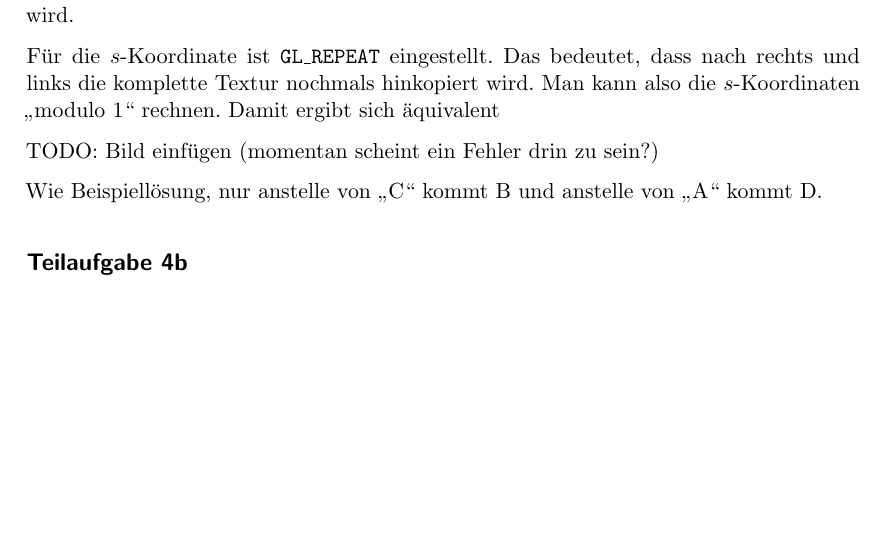
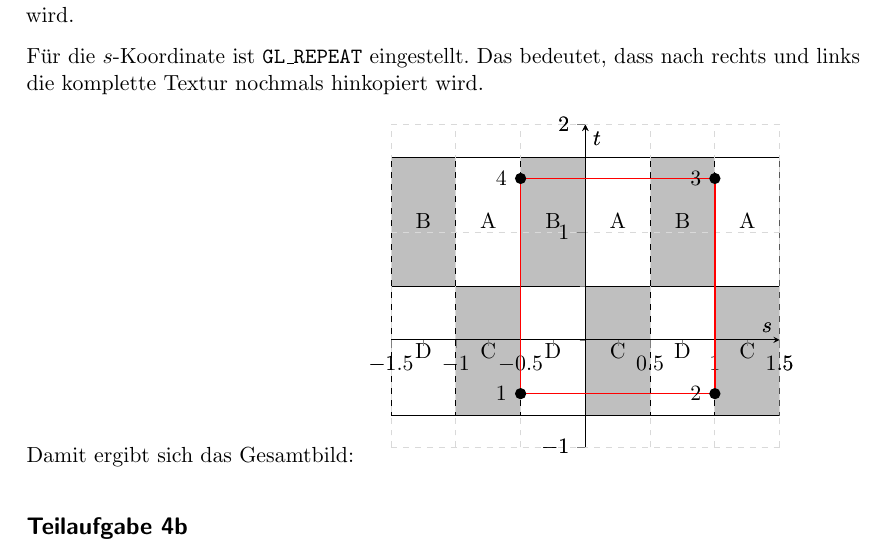
Before and after one commit to MartinThoma/KIT-Musterloesungen, a LaTeX document (CG/2013-Nachklausur/2013-Nachklausur.tex): part of page 4 of 11, cut so that both start at the same text, the shorter picture padded with empty space. Compiled offline with pdfLaTeX.

Commit message:
Update NK 2013, 4a

```diff
--- a/CG/2013-Nachklausur/2013-Nachklausur.tex
+++ b/CG/2013-Nachklausur/2013-Nachklausur.tex
@@ -13,6 +13,8 @@
 \usepackage{csquotes}  % for \enquote{what you want to quote}
 \usepackage{booktabs}  % for \toprule, \midrule and \bottomrule
 \usepackage{minted} % needed for the inclusion of source code
+\usepackage{pgfplots}
+\usepackage{tikz}
 
 % for \begin{enumerate}[label=(\Alph*)], see http://tex.stackexchange.com/a/129960/5645
 \usepackage{enumitem}
@@ -157,14 +159,71 @@ nach oben die letzte Texel-Reihe einfach wiederholt wird und nach unten die
 erste Texel-Reihe wiederholt wird.
 
 Für die $s$-Koordinate ist \texttt{GL\_REPEAT} eingestellt. Das bedeutet, dass
-nach rechts und links die komplette Textur nochmals hinkopiert wird. Man kann
-also die $s$-Koordinaten \enquote{modulo 1} rechnen. Damit ergibt sich
-äquivalent
+nach rechts und links die komplette Textur nochmals hinkopiert wird.
 
-TODO: Bild einfügen (momentan scheint ein Fehler drin zu sein?)
+Damit ergibt sich das Gesamtbild:
+\begin{tikzpicture}
+    \begin{axis}[
+        legend pos=south west,
+        axis x line=middle,
+        axis y line=middle,
+        grid = major,
+        %width=9cm,
+        %height=4.5cm,
+        grid style={dashed, gray!30},
+        xmin=-1.25,     % start the diagram at this x-coordinate
+        xmax= 1.25,    % end   the diagram at this x-coordinate
+        ymin=-0.75,     % start the diagram at this y-coordinate
+        ymax= 1.75,   % end   the diagram at this y-coordinate
+        axis background/.style={fill=white},
+        xlabel=$s$,
+        ylabel=$t$,
+        %xticklabels={-2,-1.6,...,7},
+        %yticklabels={-8,-7,...,8},
+        tick align=outside,
+        minor tick num=-3,
+        enlargelimits=true,
+        tension=0.08]
 
-Wie Beispiellösung, nur anstelle von \enquote{C} kommt B und anstelle von \enquote{A}
-kommt D.
+      \draw[fill=black!25] (axis cs:0.0,-.7) rectangle (axis cs:0.5,0.5) node[pos=.5] {C};
+      \draw[fill=white]    (axis cs:0.5,-.7) rectangle (axis cs:1.0,0.5) node[pos=.5] {D};
+      \draw[fill=white]    (axis cs:0.0,0.5) rectangle (axis cs:0.5,1.7) node[pos=.5] {A};
+      \draw[fill=black!25] (axis cs:0.5,0.5) rectangle (axis cs:1.0,1.7) node[pos=.5] {B};
+      \draw[fill=black!25] (axis cs:1.0,-.7) rectangle (axis cs:1.5,0.5) node[pos=.5] {C};
+      \draw[fill=white]    (axis cs:1.0,0.5) rectangle (axis cs:1.5,1.7) node[pos=.5] {A};
+      \draw[fill=black!25] (axis cs:-0.5,0.5) rectangle (axis cs:0.0,1.7) node[pos=.5] {B};
+      \draw[fill=white]    (axis cs:-0.5,-.7) rectangle (axis cs:0.0,0.5) node[pos=.5] {D};
+      \draw[fill=black!25] (axis cs:-0.5,-.7) rectangle (axis cs:-1.0,0.5) node[pos=.5] {C};
+      \draw[fill=white]    (axis cs:-0.5,0.5) rectangle (axis cs:-1.0,1.7) node[pos=.5] {A};
+      \draw[fill=black!25] (axis cs:-1.5,0.5) rectangle (axis cs:-1.0,1.7) node[pos=.5] {B};
+      \draw[fill=white]    (axis cs:-1.5,-.7) rectangle (axis cs:-1.0,0.5) node[pos=.5] {D};
+
+    \end{axis}
+    \begin{axis}[
+        axis x line=middle,
+        axis y line=middle,
+        grid = major,
+        grid style={dashed, gray!30},
+        xmin=-1.25,     % start the diagram at this x-coordinate
+        xmax= 1.25,    % end   the diagram at this x-coordinate
+        ymin=-0.75,     % start the diagram at this y-coordinate
+        ymax= 1.75,   % end   the diagram at this y-coordinate
+        xlabel=$s$,
+        ylabel=$t$,
+        %xticklabels={-2,-1.6,...,7},
+        %yticklabels={-8,-7,...,8},
+        tick align=outside,
+        minor tick num=-3,
+        enlargelimits=true,
+        tension=0.08]
+      \draw[red,thick] (axis cs:-0.5,-.5) rectangle (axis cs:1,1.5) node[pos=.5] {};
+
+      \node[label={180:{1}},circle,fill,inner sep=2pt] at (axis cs:-0.5,-0.5) {};
+      \node[label={180:{2}},circle,fill,inner sep=2pt] at (axis cs:1,-0.5) {};
+      \node[label={180:{3}},circle,fill,inner sep=2pt] at (axis cs:1,1.5) {};
+      \node[label={180:{4}},circle,fill,inner sep=2pt] at (axis cs:-0.5,1.5) {};
+    \end{axis}
+\end{tikzpicture}
 
 \subsection*{Teilaufgabe 4b}
 \textit{Wann und wofür wird die bilineare Interpolation beim Texture-Mapping verwendet?}
```
Also changed, not shown: CG/2013-Nachklausur/2013-Nachklausur.pdf.
